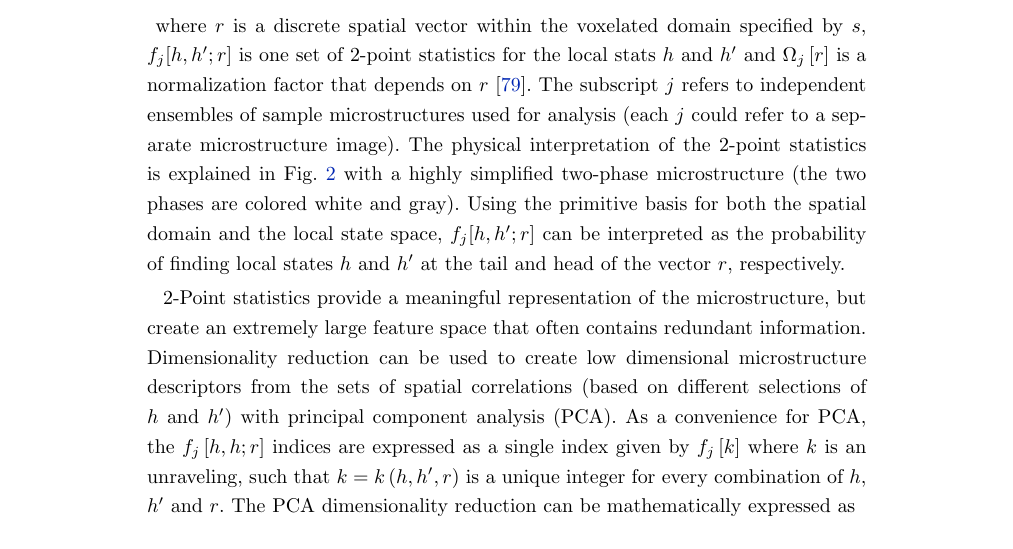
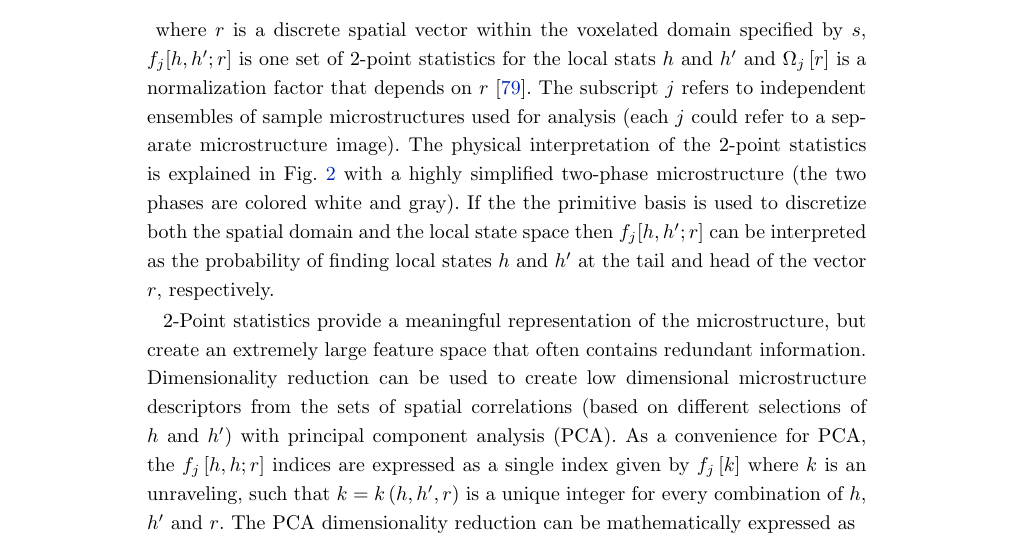
Before and after one commit to wd15/pymks-paper, a LaTeX document (bmc_article.tex): part of page 6 of 21, cut so that both start at the same text. The pictures show the PDF file bmc_article.pdf that the author committed with the source.

Commit message:
Make language clearer in section 4

```diff
--- a/bmc_article.tex
+++ b/bmc_article.tex
@@ -661,10 +661,11 @@ ensembles of sample microstructures used for analysis (each $j$ could
 refer to a separate microstructure image).  The physical
 interpretation of the 2-point statistics is explained in
 Fig. \ref{fig:stats} with a highly simplified two-phase microstructure
-(the two phases are colored white and gray). Using the primitive basis
-for both the spatial domain and the local state space, $f_j[h, h'; r]$
-can be interpreted as the probability of finding local states $h$ and
-$h'$ at the tail and head of the vector $r$, respectively.
+(the two phases are colored white and gray). If the the primitive
+basis is used to discretize both the spatial domain and the local
+state space then $f_j[h, h'; r]$ can be interpreted as the probability
+of finding local states $h$ and $h'$ at the tail and head of the
+vector $r$, respectively.
 
 2-Point statistics provide a meaningful representation of the
 microstructure, but create an extremely large feature space that often
```
Also changed, not shown: bmc_article.pdf.
